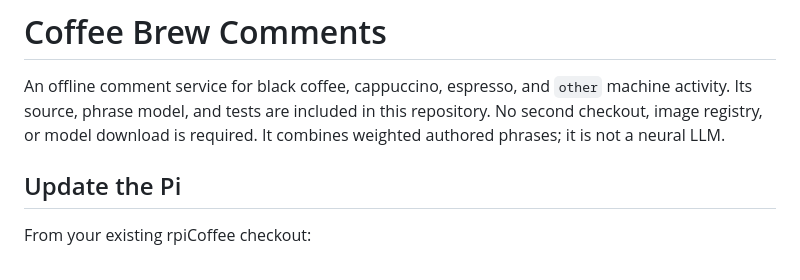
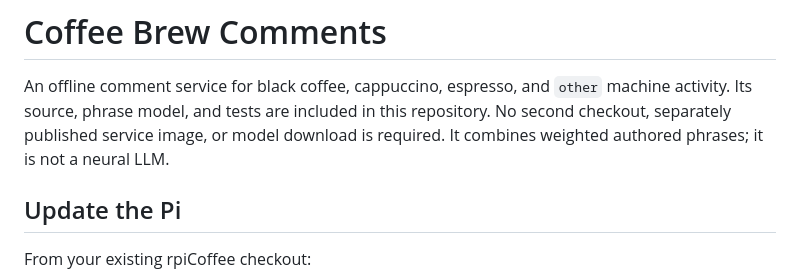
Before and after one commit to jenschristianschroder/rpiCoffee, a Markdown page: services/coffee-comments/README.md, the part around the change. Drawn GitHub-style.

Commit message:
Clarify that no separately published service image is required

```diff
--- a/services/coffee-comments/README.md
+++ b/services/coffee-comments/README.md
@@ -2,7 +2,7 @@
 
 An offline comment service for black coffee, cappuccino, espresso, and `other`
 machine activity. Its source, phrase model, and tests are included in this
-repository. No second checkout, image registry, or model download is required.
+repository. No second checkout, separately published service image, or model download is required.
 It combines weighted authored phrases; it is not a neural LLM.
 
 ## Update the Pi
```
